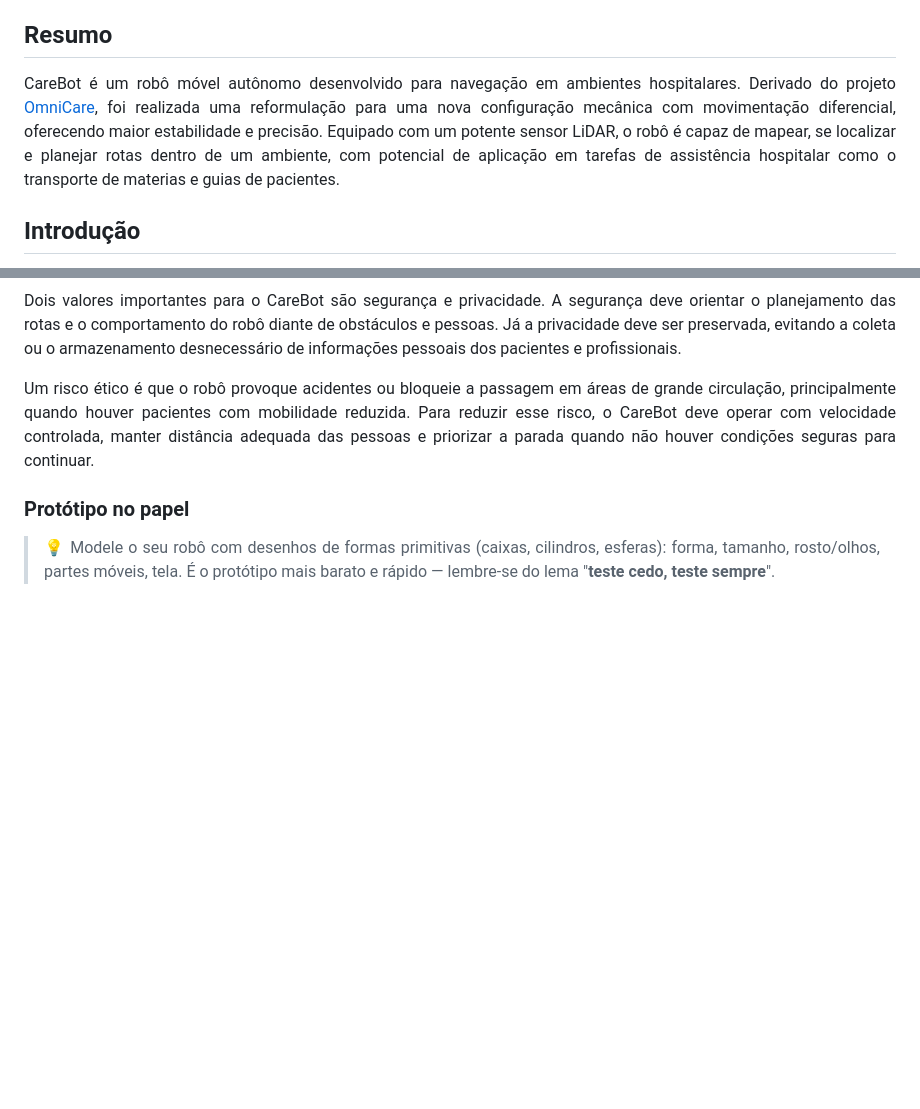
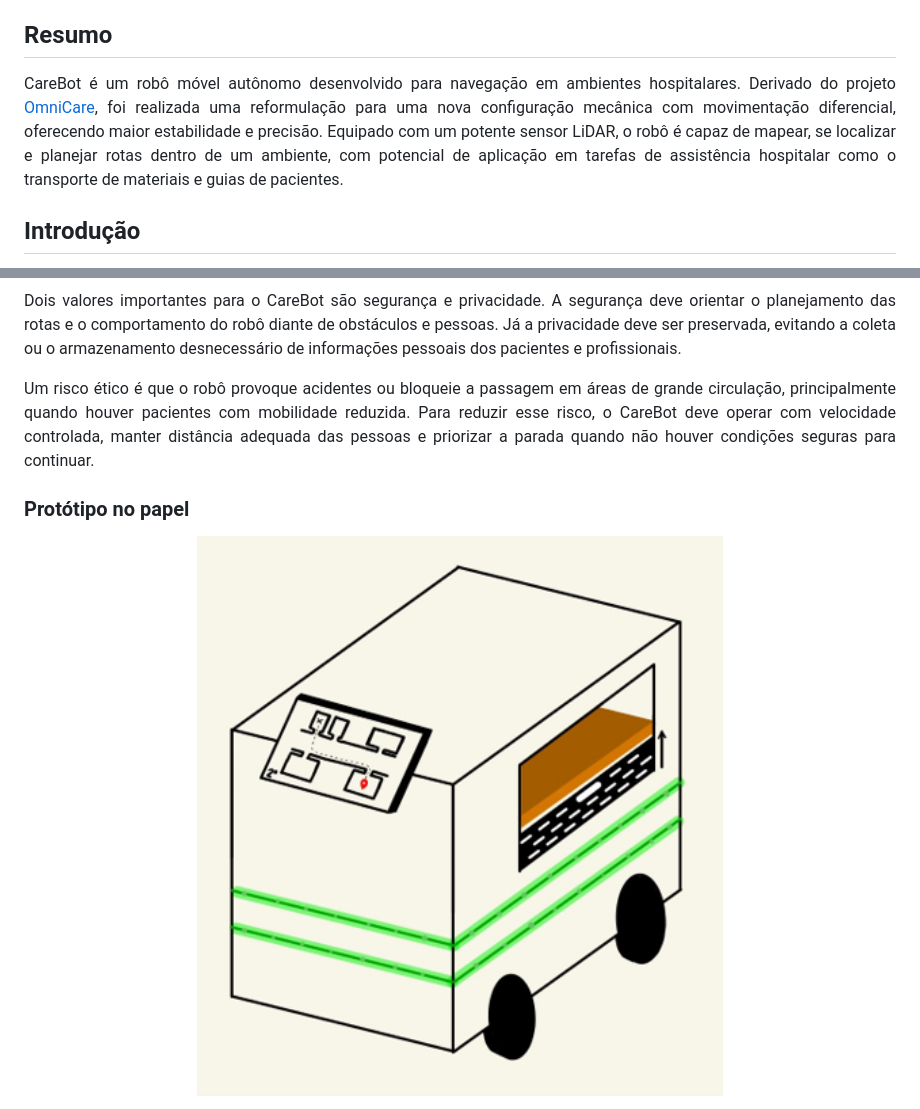
Before and after one commit to GabrielBraga2536/Trabalho_IHR, a Markdown page: README.md, 2 parts joined by grey strips. Rendered like a GitHub page; pictures changed too: images/prototipo_papel.png (added); blank space fills up the shorter version.

Commit message:
protótipo no papel

```diff
--- a/README.md
+++ b/README.md
@@ -13,7 +13,7 @@ Trabalho de Interação Humano-Robô (IHR) apresentado ao Centro Universitário
 
 ## Resumo
 
-CareBot é um robô móvel autônomo desenvolvido para navegação em ambientes hospitalares. Derivado do projeto [OmniCare](https://github.com/Thgm01/OmniCare/tree/main), foi realizada uma reformulação para uma nova configuração mecânica com movimentação diferencial, oferecendo maior estabilidade e precisão. Equipado com um potente sensor LiDAR, o robô é capaz de mapear, se localizar e planejar rotas dentro de um ambiente, com potencial de aplicação em tarefas de assistência hospitalar como o transporte de materias e guias de pacientes.
+CareBot é um robô móvel autônomo desenvolvido para navegação em ambientes hospitalares. Derivado do projeto [OmniCare](https://github.com/Thgm01/OmniCare/tree/main), foi realizada uma reformulação para uma nova configuração mecânica com movimentação diferencial, oferecendo maior estabilidade e precisão. Equipado com um potente sensor LiDAR, o robô é capaz de mapear, se localizar e planejar rotas dentro de um ambiente, com potencial de aplicação em tarefas de assistência hospitalar como o transporte de materiais e guias de pacientes.
 
 ## Introdução
 
@@ -222,7 +222,7 @@ Um risco ético é que o robô provoque acidentes ou bloqueie a passagem em áre
 
 ### Protótipo no papel
 
-> 💡
-> Modele o seu robô com desenhos de formas primitivas (caixas, cilindros, esferas): forma, tamanho, rosto/olhos, partes móveis, tela. É o protótipo mais barato e rápido — lembre-se do lema "**teste cedo, teste sempre**".
->
+<p align="center">
+  <img src="images/prototipo_papel.png" alt="Relay_Robot" width="600">
+</p>
 
```
Also changed, not shown: other parts of README.md (+1 -10 lines).
